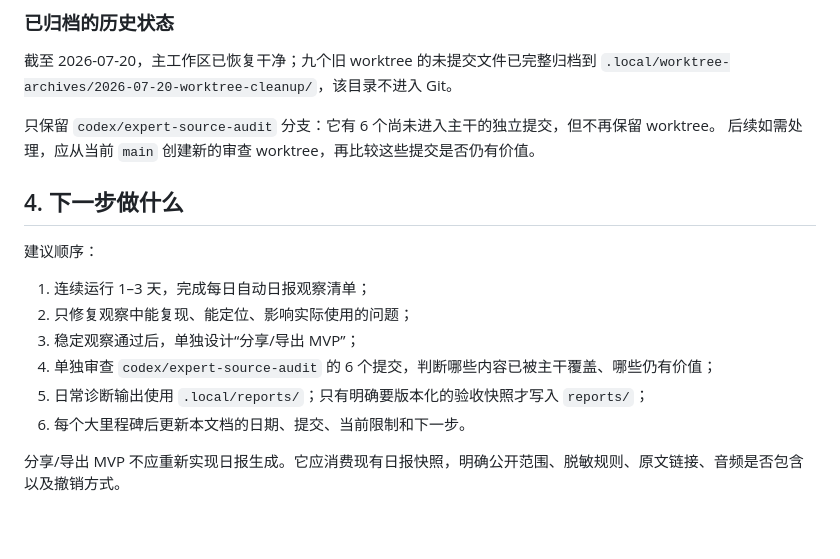
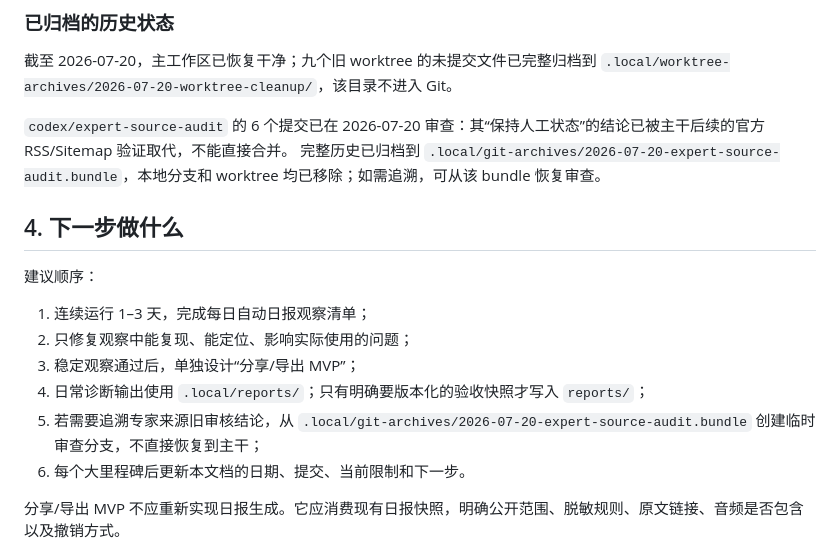
Before and after one commit to yydshly/0711_news_codex, a Markdown page: docs/HANDOFF.md, the part around the change. GitHub-like rendering; blank space fills up the shorter version.

Commit message:
docs: record expert audit archival decision

```diff
--- a/docs/HANDOFF.md
+++ b/docs/HANDOFF.md
@@ -92,8 +92,8 @@
 截至 2026-07-20，主工作区已恢复干净；九个旧 worktree 的未提交文件已完整归档到
 `.local/worktree-archives/2026-07-20-worktree-cleanup/`，该目录不进入 Git。
 
-只保留 `codex/expert-source-audit` 分支：它有 6 个尚未进入主干的独立提交，但不再保留 worktree。
-后续如需处理，应从当前 `main` 创建新的审查 worktree，再比较这些提交是否仍有价值。
+`codex/expert-source-audit` 的 6 个提交已在 2026-07-20 审查：其“保持人工状态”的结论已被主干后续的官方 RSS/Sitemap 验证取代，不能直接合并。
+完整历史已归档到 `.local/git-archives/2026-07-20-expert-source-audit.bundle`，本地分支和 worktree 均已移除；如需追溯，可从该 bundle 恢复审查。
 
 ## 4. 下一步做什么
 
@@ -102,8 +102,8 @@
 1. 连续运行 1–3 天，完成每日自动日报观察清单；
 2. 只修复观察中能复现、能定位、影响实际使用的问题；
 3. 稳定观察通过后，单独设计“分享/导出 MVP”；
-4. 单独审查 `codex/expert-source-audit` 的 6 个提交，判断哪些内容已被主干覆盖、哪些仍有价值；
-5. 日常诊断输出使用 `.local/reports/`；只有明确要版本化的验收快照才写入 `reports/`；
+4. 日常诊断输出使用 `.local/reports/`；只有明确要版本化的验收快照才写入 `reports/`；
+5. 若需要追溯专家来源旧审核结论，从 `.local/git-archives/2026-07-20-expert-source-audit.bundle` 创建临时审查分支，不直接恢复到主干；
 6. 每个大里程碑后更新本文档的日期、提交、当前限制和下一步。
 
 分享/导出 MVP 不应重新实现日报生成。它应消费现有日报快照，明确公开范围、脱敏规则、原文链接、音频是否包含以及撤销方式。
```
